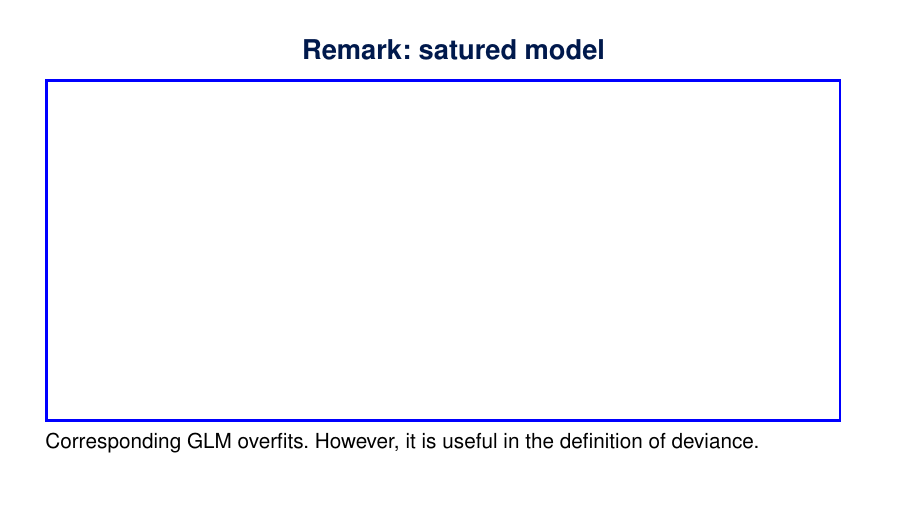
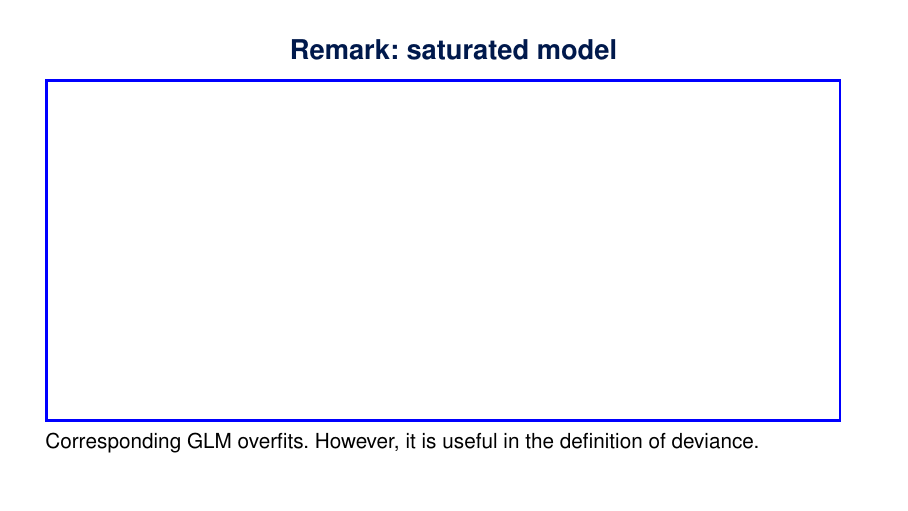
Before and after one commit to xintong0087/ActSc632, LaTeX slides (lectures/slides/main.tex): page 15 of 60. Compiled offline with pdfLaTeX.

Commit message:
fixed typo

```diff
--- a/lectures/slides/main.tex
+++ b/lectures/slides/main.tex
@@ -410,7 +410,7 @@ cross/.default={3pt}}
 
 
 \begin{frame}\begin{slidebox}
-\mytitle{Remark: satured model}
+\mytitle{Remark: saturated model}
  \begin{tikzpicture}[domain=0:2]
 \draw[blue, very thick] (0,0)  rectangle (14,6) ;
 \end{tikzpicture}
```
Also changed, not shown: lectures/slides/main.pdf, 3 other files.
